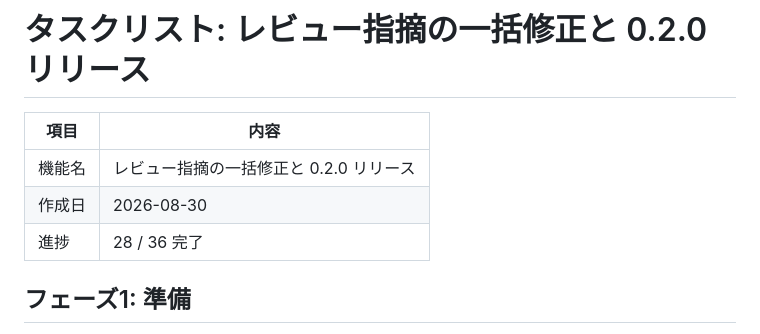
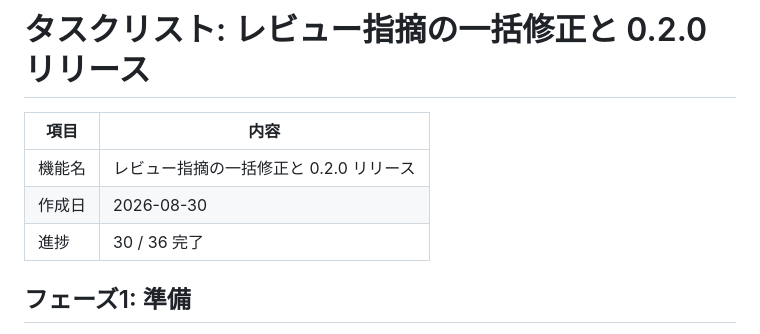
Before and after one commit to Nagatatz/rescript-vitest, a Markdown page: .steering/20260830-017-review-fixes-and-release/tasklist.md, the part around one of its changes. Rendered like a GitHub page.

Commit message:
📝 Mark merge and release approval tasks done

```diff
--- a/.steering/20260830-017-review-fixes-and-release/tasklist.md
+++ b/.steering/20260830-017-review-fixes-and-release/tasklist.md
@@ -4,7 +4,7 @@
 |---|---|
 | 機能名 | レビュー指摘の一括修正と 0.2.0 リリース |
 | 作成日 | 2026-08-30 |
-| 進捗 | 28 / 36 完了 |
+| 進捗 | 30 / 36 完了 |
 
 ## フェーズ1: 準備
 
```
Also changed, not shown: other parts of .steering/20260830-017-review-fixes-and-release/tasklist.md (+2 -2 lines).
